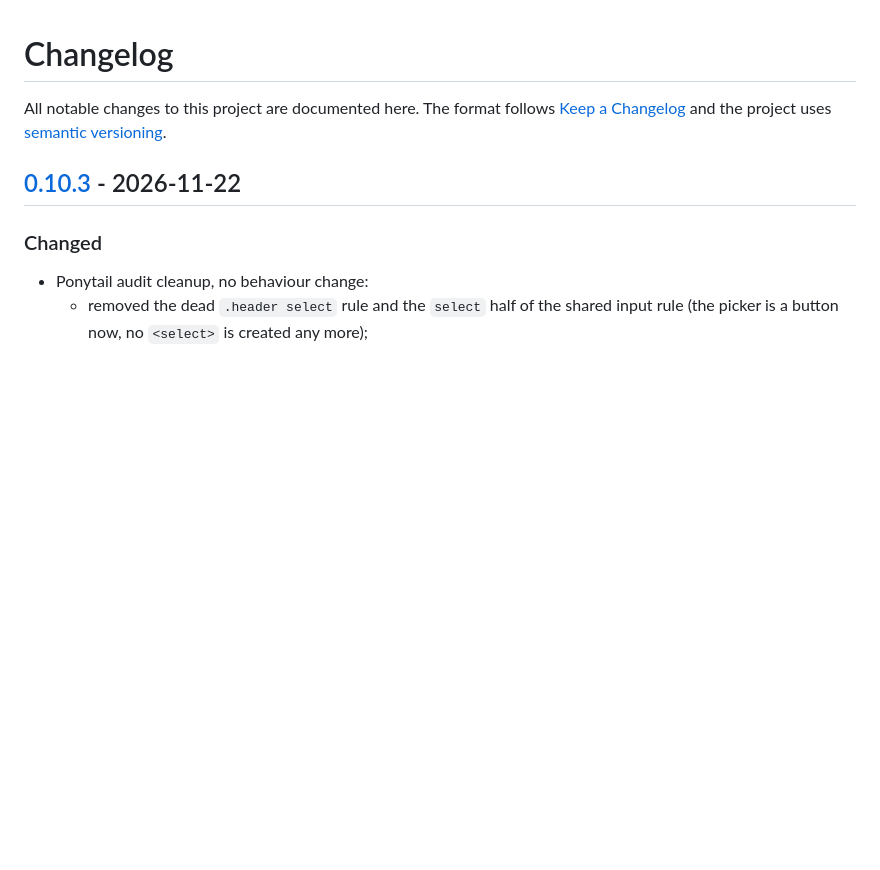
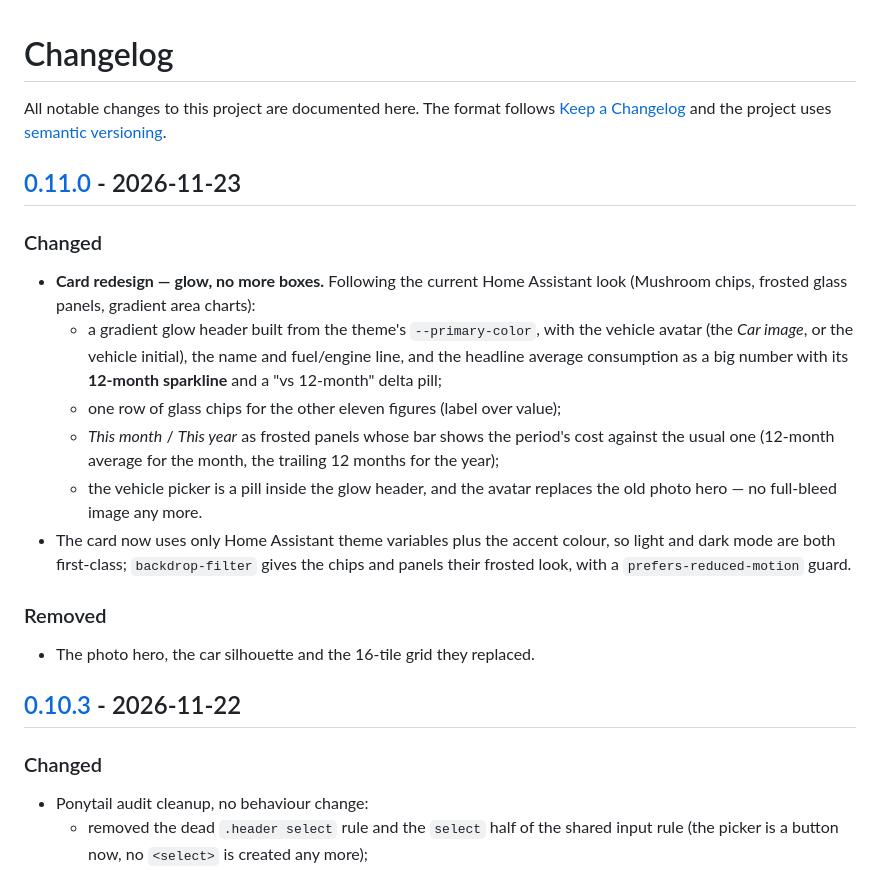
Before and after one commit to ngarafol/ha_fuel_usage_tracker, a Markdown page: CHANGELOG.md, the part around one of its changes. GitHub-like rendering; blank space fills up the shorter version.

```diff
--- a/CHANGELOG.md
+++ b/CHANGELOG.md
@@ -3,6 +3,30 @@
 All notable changes to this project are documented here. The format follows
 [Keep a Changelog](https://keepachangelog.com/en/1.1.0/) and the project uses
 [semantic versioning](https://semver.org/).
+
+## [0.11.0] - 2026-11-23
+
+### Changed
+
+* **Card redesign — glow, no more boxes.** Following the current Home Assistant
+  look (Mushroom chips, frosted glass panels, gradient area charts):
+  * a gradient glow header built from the theme's `--primary-color`, with the
+    vehicle avatar (the *Car image*, or the vehicle initial), the name and
+    fuel/engine line, and the headline average consumption as a big number with
+    its **12-month sparkline** and a "vs 12-month" delta pill;
+  * one row of glass chips for the other eleven figures (label over value);
+  * *This month* / *This year* as frosted panels whose bar shows the period's
+    cost against the usual one (12-month average for the month, the trailing
+    12 months for the year);
+  * the vehicle picker is a pill inside the glow header, and the avatar replaces
+    the old photo hero — no full-bleed image any more.
+* The card now uses only Home Assistant theme variables plus the accent colour,
+  so light and dark mode are both first-class; `backdrop-filter` gives the chips
+  and panels their frosted look, with a `prefers-reduced-motion` guard.
+
+### Removed
+
+* The photo hero, the car silhouette and the 16-tile grid they replaced.
 
 ## [0.10.3] - 2026-11-22
 
```
Also changed, not shown: other parts of CHANGELOG.md (+1 -0 lines), README.md (+13 -8 lines), docs/ARCHITECTURE.md (+2 -2 lines), docs/images/card-periods-section.png, 5 other files.
